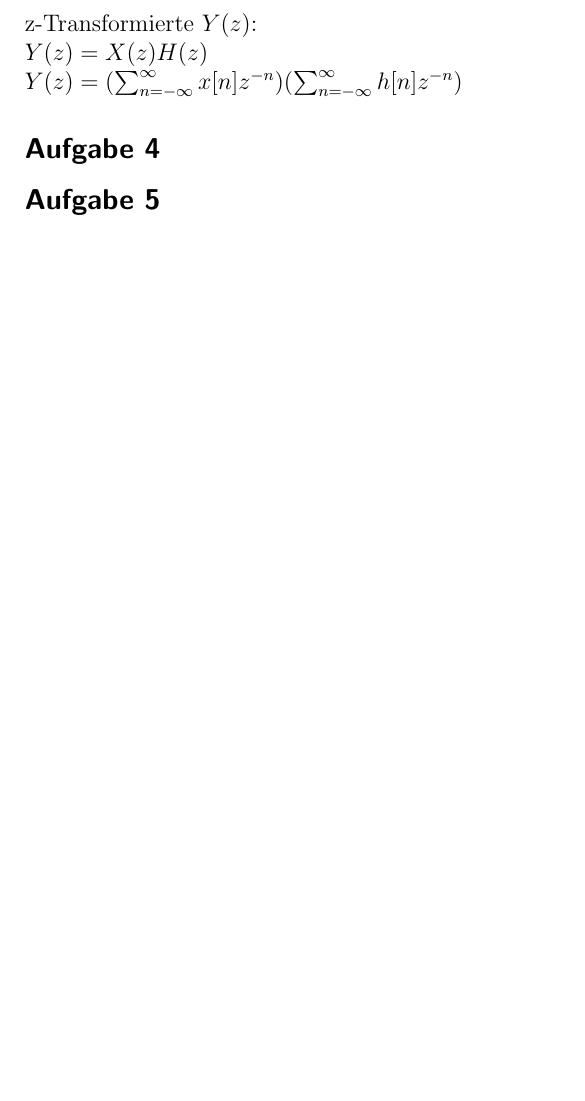
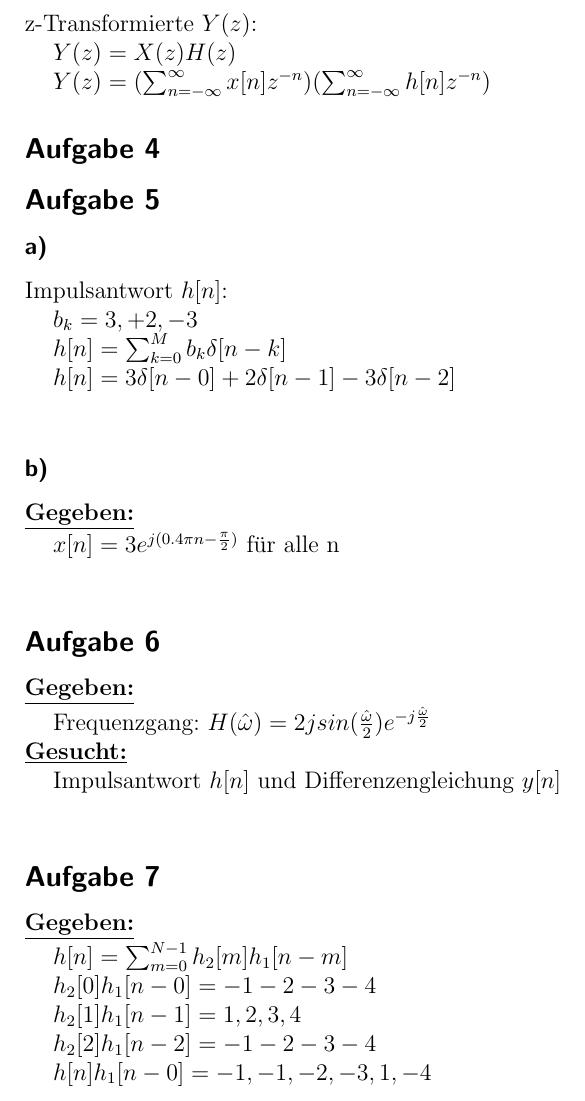
Before and after one commit to newmar/UniA, a LaTeX problem sheet (dsp2/uebung2/Loesung.tex): part of page 2 of 2, cut so that both start at the same text, the shorter picture padded with empty space. Compiled offline with pdfLaTeX.

Commit message:
Teilweise lösungen für Aufgaben bis 7

```diff
--- a/dsp2/uebung2/Loesung.tex
+++ b/dsp2/uebung2/Loesung.tex
@@ -60,10 +60,37 @@ $y[n]=x[0]h[n-0]+x[1]h[n-1]+x[2]h[n-2]+x[3]h[n-3]$\newline
 \newpage
 z-Transformierte $Y(z)$:\newline
-$Y(z)=X(z)H(z)$\newline
-$Y(z)=(\sum_{n=-\infty}^{\infty}x[n]z^{-n})(\sum_{n=-\infty}^{\infty}h[n]z^{-n})$
+\hspace*{5mm}$Y(z)=X(z)H(z)$\newline
+\hspace*{5mm}$Y(z)=(\sum_{n=-\infty}^{\infty}x[n]z^{-n})(\sum_{n=-\infty}^{\infty}h[n]z^{-n})$
 
 \subsection*{Aufgabe 4}
 
 \subsection*{Aufgabe 5}
+\subsubsection*{a)}
+Impulsantwort $h[n]$:\newline
+\hspace*{5mm}$b_k={3, +2, -3}$\newline
+\hspace*{5mm}$h[n]=\sum_{k=0}^{M}b_k\delta[n-k]$\newline
+\hspace*{5mm}$h[n]=3\delta[n-0] + 2\delta[n-1] - 3\delta[n-2]$\newline
+%TODO SKIZZE
 
+\subsubsection*{b)}
+\underline{\textbf{Gegeben:}}\newline
+\hspace*{5mm}$x[n]=3e^{j(0.4\pi n - \frac{\pi}{2})}$ für alle n\newline
+\hspace*{5mm}
+%TODO Weiter
+
+\subsection*{Aufgabe 6}
+\underline{\textbf{Gegeben:}}\newline
+\hspace*{5mm}Frequenzgang: $H(\hat{\omega})=2jsin(\frac{\hat{\omega}}{2})e^{-j\frac{\hat{\omega}}{2}}$\newline
+\underline{\textbf{Gesucht:}}\newline
+\hspace*{5mm}Impulsantwort $h[n]$ und Differenzengleichung $y[n]$\newline
+%TODO Weiter
+
+\subsection*{Aufgabe 7}
+\underline{\textbf{Gegeben:}}\newline
+\hspace*{5mm}$h[n]=\sum_{m=0}^{N-1}h_2[m]h_1[n-m]$\newline
+\hspace*{5mm}$h_2[0]h_1[n-0]={-1 -2 -3 -4}$\newline
+\hspace*{5mm}$h_2[1]h_1[n-1]={1, 2, 3, 4}$\newline
+\hspace*{5mm}$h_2[2]h_1[n-2]={-1 -2 -3 -4}$\newline
+\hspace*{5mm}$h[n]h_1[n-0]={-1, -1, -2, -3, 1, -4}$
+%TODO Frequenzgang
 \end{document}
```
Also changed, not shown: dsp2/uebung2/Loesung.pdf, dsp2/uebung2/Loesung.tex (6 more changed lines).
